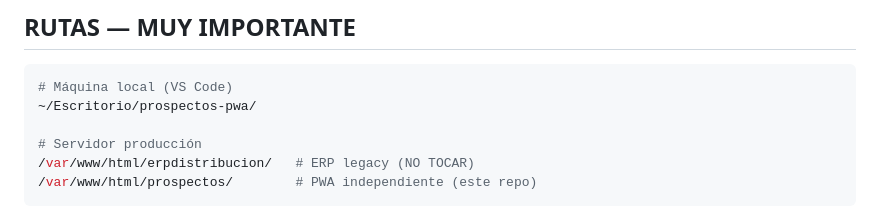
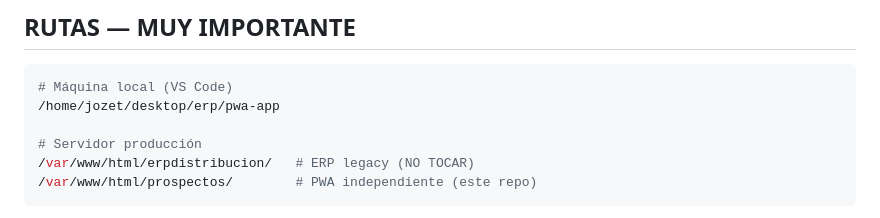
Before and after one commit to Brody730/prospectos-pwa, a Markdown page: CONTEXTO_MAESTRO.md, the part around the change. GitHub-like rendering.

Commit message:
update ruta local

````diff
--- a/CONTEXTO_MAESTRO.md
+++ b/CONTEXTO_MAESTRO.md
@@ -15,7 +15,7 @@ Estoy construyendo una PWA mobile-first para vendedores de campo para operar sin
 
 ```bash
 # Máquina local (VS Code)
-~/Escritorio/prospectos-pwa/
+/home/jozet/desktop/erp/pwa-app
 
 # Servidor producción
 /var/www/html/erpdistribucion/   # ERP legacy (NO TOCAR)
````
